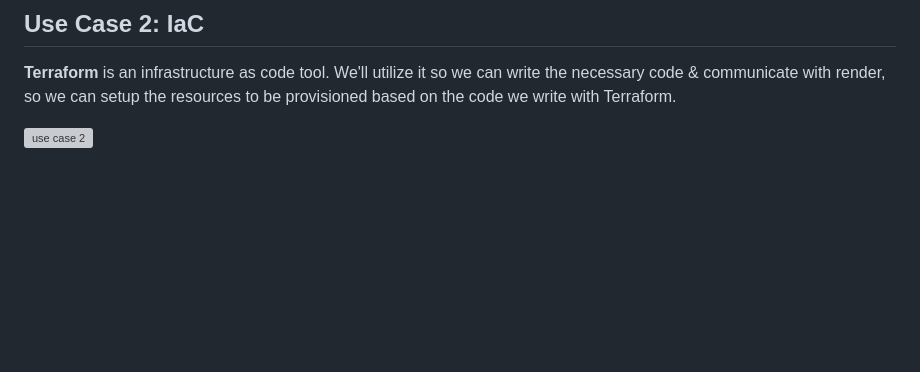
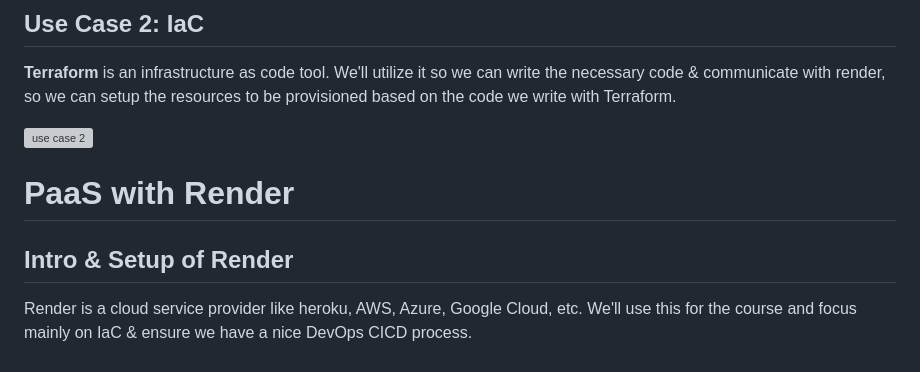
Before and after one commit to ProsperousHeart/django-for-devops, a Markdown page: README.md, the part around the change. GitHub-like rendering; blank space fills up the shorter version; grey boxes are pictures that could not be loaded.

Commit message:
intro to render

```diff
--- a/README.md
+++ b/README.md
@@ -738,3 +738,9 @@ You can see your package under your GitHub profile such as [here](https://github
 **Terraform** is an infrastructure as code tool. We'll utilize it so we can write the necessary code & communicate with render, so we can setup the resources to be provisioned based on the code we write with Terraform.
 
 ![use case 2](/IMGs/section-05/5-cloud-service-use-case-2.png)
+
+# PaaS with Render
+
+## Intro & Setup of Render
+
+Render is a cloud service provider like heroku, AWS, Azure, Google Cloud, etc. We'll use this for the course and focus mainly on IaC & ensure we have a nice DevOps CICD process.
```
